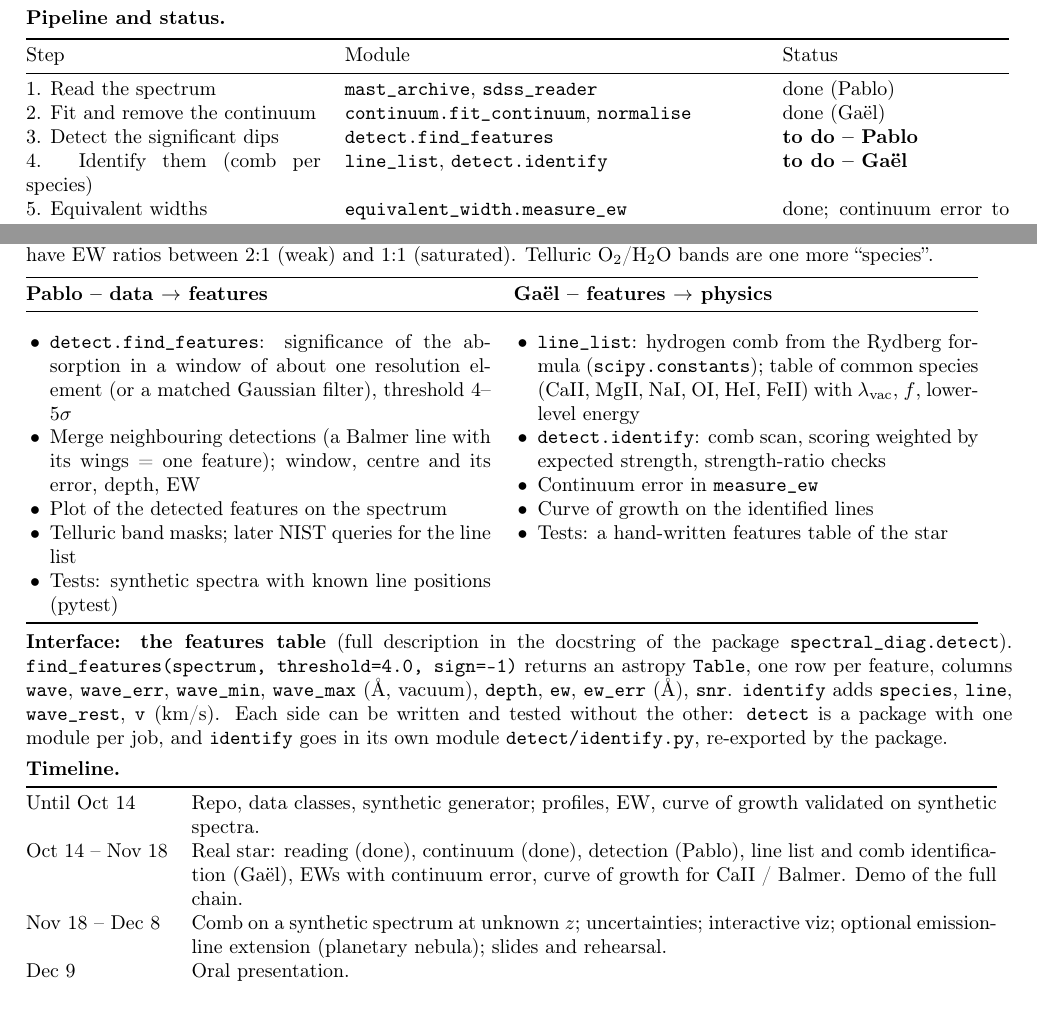
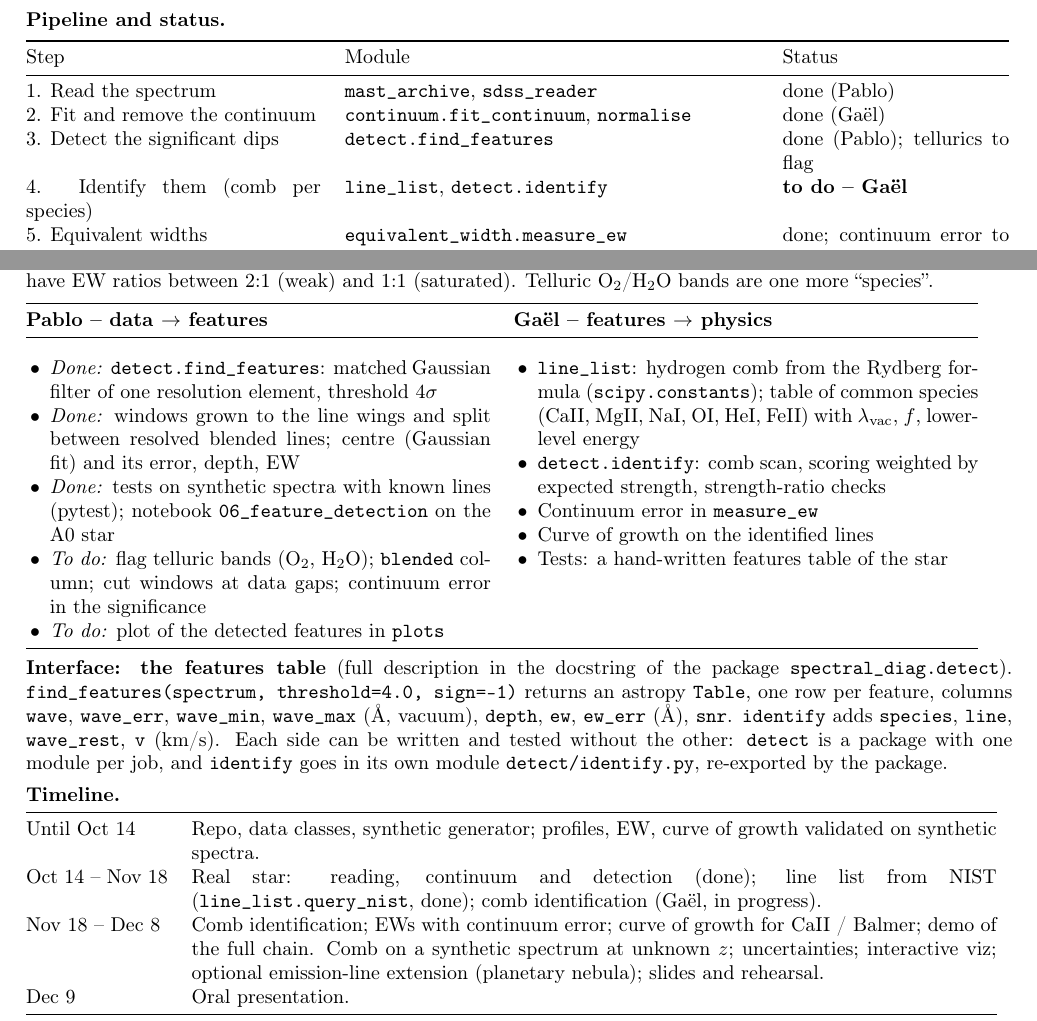
Before and after one commit to FeatAstro/RAD-2026, a LaTeX document (Work_split.tex): two parts of the page, joined at a grey line, cut so that both start at the same text. Compiled offline with pdfLaTeX.

Commit message:
Update the work split: detection done, new timeline
Co-Authored-By: Claude Opus 5.5 <noreply@anthropic.com>

```diff
--- a/Work_split.tex
+++ b/Work_split.tex
@@ -20,7 +20,7 @@ Step & Module & Status \\
 \midrule
 1. Read the spectrum & \texttt{mast\_archive}, \texttt{sdss\_reader} & done (Pablo) \\
 2. Fit and remove the continuum & \texttt{continuum.fit\_continuum}, \texttt{normalise} & done (Gaël) \\
-3. Detect the significant dips & \texttt{detect.find\_features} & \textbf{to do -- Pablo} \\
+3. Detect the significant dips & \texttt{detect.find\_features} & done (Pablo); tellurics to flag \\
 4. Identify them (comb per species) & \texttt{line\_list}, \texttt{detect.identify} & \textbf{to do -- Gaël} \\
 5. Equivalent widths & \texttt{equivalent\_width.measure\_ew} & done; continuum error to add \\
 6. Curve of growth: $N$, $b$ per species & \texttt{curve\_of\_growth.fit\_cog} & done (on synthetic data) \\
@@ -34,11 +34,11 @@ Step & Module & Status \\
 \textbf{Pablo -- data $\to$ features} & \textbf{Gaël -- features $\to$ physics}\\
 \midrule
 \begin{itemize}
-\item \texttt{detect.find\_features}: significance of the absorption in a window of about one resolution element (or a matched Gaussian filter), threshold 4--5$\sigma$
-\item Merge neighbouring detections (a Balmer line with its wings = one feature); window, centre and its error, depth, EW
-\item Plot of the detected features on the spectrum
-\item Telluric band masks; later NIST queries for the line list
-\item Tests: synthetic spectra with known line positions (pytest)
+\item \emph{Done:} \texttt{detect.find\_features}: matched Gaussian filter of one resolution element, threshold 4$\sigma$
+\item \emph{Done:} windows grown to the line wings and split between resolved blended lines; centre (Gaussian fit) and its error, depth, EW
+\item \emph{Done:} tests on synthetic spectra with known lines (pytest); notebook \texttt{06\_feature\_detection} on the A0 star
+\item \emph{To do:} flag telluric bands (O$_2$, H$_2$O); \texttt{blended} column; cut windows at data gaps; continuum error in the significance
+\item \emph{To do:} plot of the detected features in \texttt{plots}
 \end{itemize}
 &
 \begin{itemize}
@@ -57,8 +57,8 @@ Step & Module & Status \\
 \begin{tabular}{@{}p{2.5cm}p{14.2cm}@{}}
 \toprule
 Until Oct 14 & Repo, data classes, synthetic generator; profiles, EW, curve of growth validated on synthetic spectra.\\
-Oct 14 -- Nov 18 & Real star: reading (done), continuum (done), detection (Pablo), line list and comb identification (Gaël), EWs with continuum error, curve of growth for CaII / Balmer. Demo of the full chain.\\
-Nov 18 -- Dec 8 & Comb on a synthetic spectrum at unknown $z$; uncertainties; interactive viz; optional emission-line extension (planetary nebula); slides and rehearsal.\\
+Oct 14 -- Nov 18 & Real star: reading, continuum and detection (done); line list from NIST (\texttt{line\_list.query\_nist}, done); comb identification (Gaël, in progress).\\
+Nov 18 -- Dec 8 & Comb identification; EWs with continuum error; curve of growth for CaII / Balmer; demo of the full chain. Comb on a synthetic spectrum at unknown $z$; uncertainties; interactive viz; optional emission-line extension (planetary nebula); slides and rehearsal.\\
 Dec 9 & Oral presentation.\\
 \bottomrule
 \end{tabular}
```
Also changed, not shown: Work_split.pdf.
